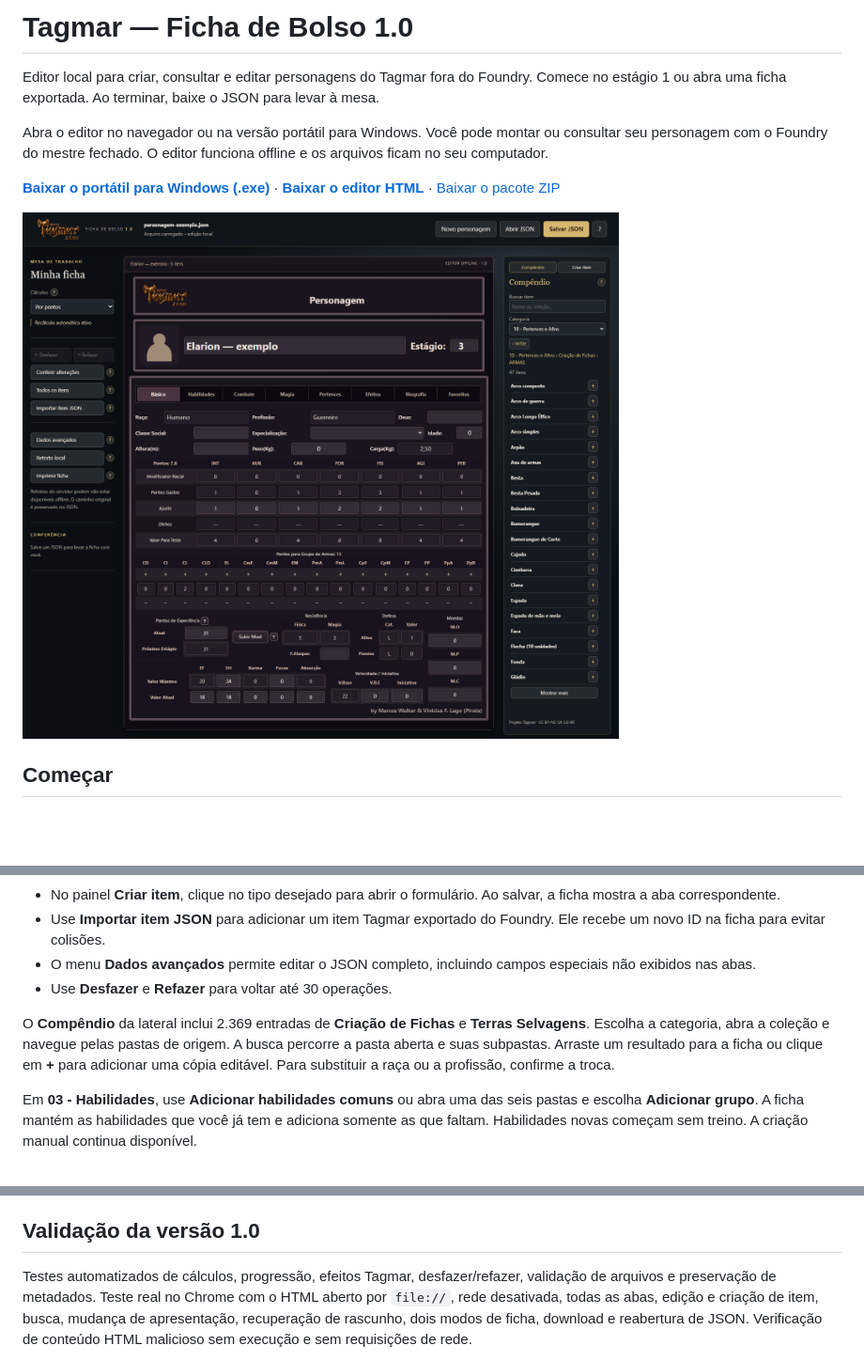
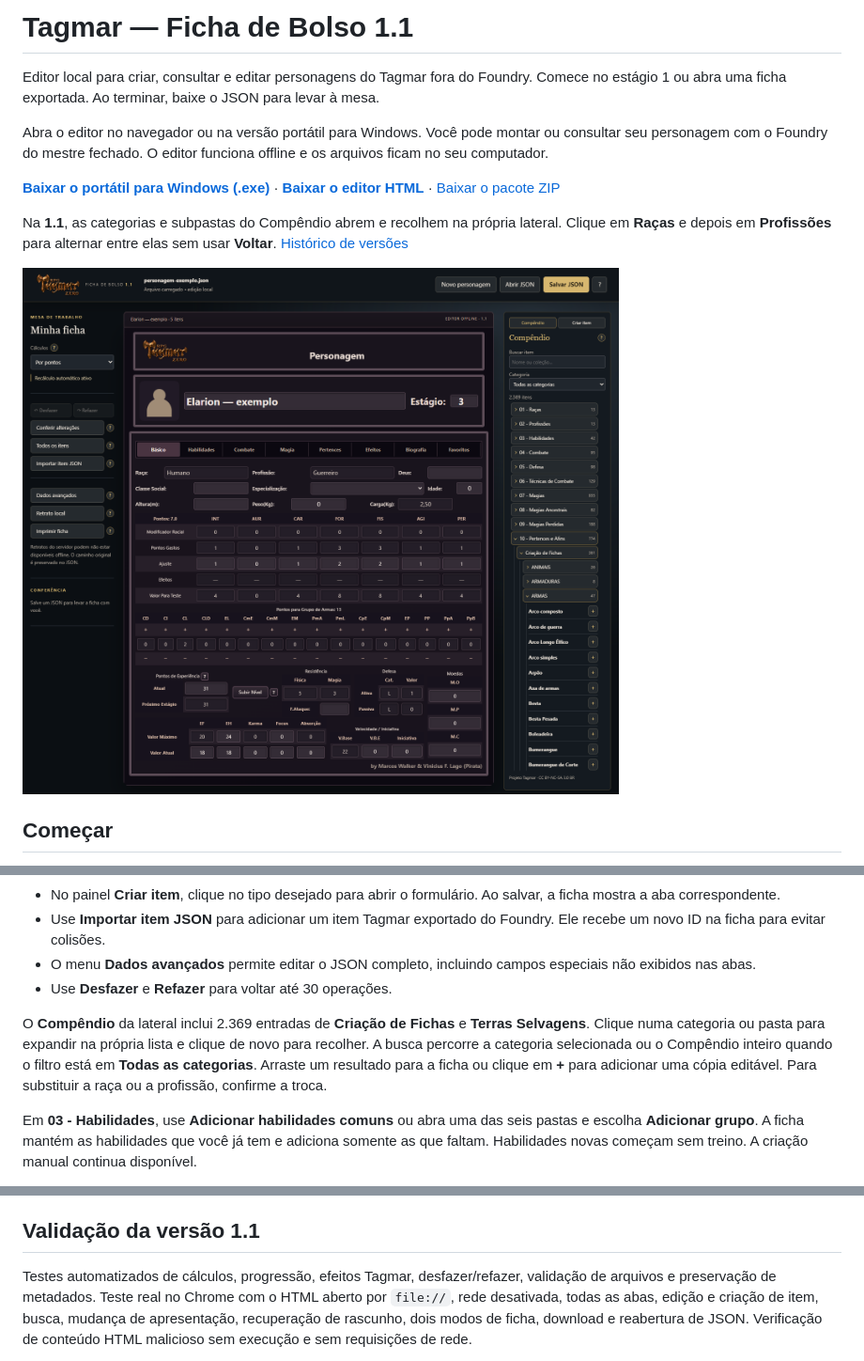
Before and after one commit to piratabarba-blip/tagmar-ficha-de-bolso, a Markdown page: README.md, 3 parts joined by grey strips. Shown at 94% size. Drawn GitHub-style; pictures changed too: docs/ficha-compendio.png; blank space fills up the shorter version.

Commit message:
Lanca Ficha de Bolso 1.1 com compendio expansivel

```diff
--- a/README.md
+++ b/README.md
@@ -1,10 +1,12 @@
-# Tagmar — Ficha de Bolso 1.0
+# Tagmar — Ficha de Bolso 1.1
 
 Editor local para criar, consultar e editar personagens do Tagmar fora do Foundry. Comece no estágio 1 ou abra uma ficha exportada. Ao terminar, baixe o JSON para levar à mesa.
 
 Abra o editor no navegador ou na versão portátil para Windows. Você pode montar ou consultar seu personagem com o Foundry do mestre fechado. O editor funciona offline e os arquivos ficam no seu computador.
 
-**[Baixar o portátil para Windows (.exe)](https://github.com/piratabarba-blip/tagmar-ficha-de-bolso/releases/download/v1.0.0/Tagmar-Ficha-de-Bolso.exe)** · **[Baixar o editor HTML](https://github.com/piratabarba-blip/tagmar-ficha-de-bolso/releases/download/v1.0.0/Ficha.de.Bolso.html)** · [Baixar o pacote ZIP](https://github.com/piratabarba-blip/tagmar-ficha-de-bolso/releases/download/v1.0.0/tagmar-ficha-de-bolso-1.0.0.zip)
+**[Baixar o portátil para Windows (.exe)](https://github.com/piratabarba-blip/tagmar-ficha-de-bolso/releases/download/v1.1.0/Tagmar-Ficha-de-Bolso.exe)** · **[Baixar o editor HTML](https://github.com/piratabarba-blip/tagmar-ficha-de-bolso/releases/download/v1.1.0/Ficha.de.Bolso.html)** · [Baixar o pacote ZIP](https://github.com/piratabarba-blip/tagmar-ficha-de-bolso/releases/download/v1.1.0/tagmar-ficha-de-bolso-1.1.0.zip)
+
+Na **1.1**, as categorias e subpastas do Compêndio abrem e recolhem na própria lateral. Clique em **Raças** e depois em **Profissões** para alternar entre elas sem usar **Voltar**. [Histórico de versões](CHANGELOG.md)
 
 ![Ficha de exemplo com as abas no estilo do Foundry e o Compêndio de armas aberto na lateral direita](docs/ficha-compendio.png)
 
@@ -58,7 +60,7 @@ Use **+** e **−** na linha de uma habilidade, técnica de combate ou magia par
 - O menu **Dados avançados** permite editar o JSON completo, incluindo campos especiais não exibidos nas abas.
 - Use **Desfazer** e **Refazer** para voltar até 30 operações.
 
-O **Compêndio** da lateral inclui 2.369 entradas de **Criação de Fichas** e **Terras Selvagens**. Escolha a categoria, abra a coleção e navegue pelas pastas de origem. A busca percorre a pasta aberta e suas subpastas. Arraste um resultado para a ficha ou clique em **+** para adicionar uma cópia editável. Para substituir a raça ou a profissão, confirme a troca.
+O **Compêndio** da lateral inclui 2.369 entradas de **Criação de Fichas** e **Terras Selvagens**. Clique numa categoria ou pasta para expandir na própria lista e clique de novo para recolher. A busca percorre a categoria selecionada ou o Compêndio inteiro quando o filtro está em **Todas as categorias**. Arraste um resultado para a ficha ou clique em **+** para adicionar uma cópia editável. Para substituir a raça ou a profissão, confirme a troca.
 
 Em **03 - Habilidades**, use **Adicionar habilidades comuns** ou abra uma das seis pastas e escolha **Adicionar grupo**. A ficha mantém as habilidades que você já tem e adiciona somente as que faltam. Habilidades novas começam sem treino. A criação manual continua disponível.
 
@@ -96,7 +98,7 @@ Imagens que estão no servidor Foundry não são carregadas pela rede. O caminho
 - Interface voltada a computador; em telas pequenas algumas tabelas precisam de rolagem horizontal.
 - Limites: ficha de até 20 MB, até 5.000 itens e estágio de 1 a 100. Valores extremos de atributos não são aceitos nos cálculos automáticos.
 
-## Validação da versão 1.0
+## Validação da versão 1.1
 
 Testes automatizados de cálculos, progressão, efeitos Tagmar, desfazer/refazer, validação de arquivos e preservação de metadados. Teste real no Chrome com o HTML aberto por `file://`, rede desativada, todas as abas, edição e criação de item, busca, mudança de apresentação, recuperação de rascunho, dois modos de ficha, download e reabertura de JSON. Verificação de conteúdo HTML malicioso sem execução e sem requisições de rede.
 
```
Also changed, not shown: other parts of README.md (+1 -1 lines), CHANGELOG.md (+6 -0 lines), tools/portable/README.md (added, +19 -0 lines), 11 other files.
